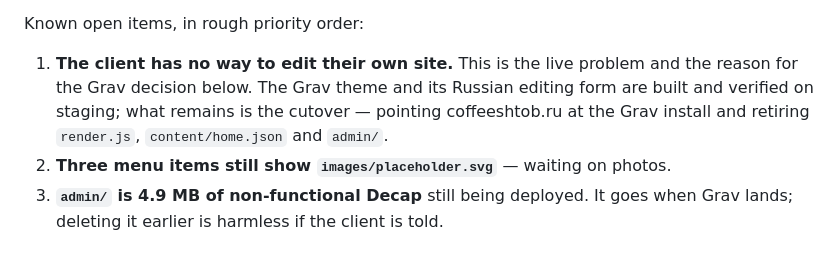
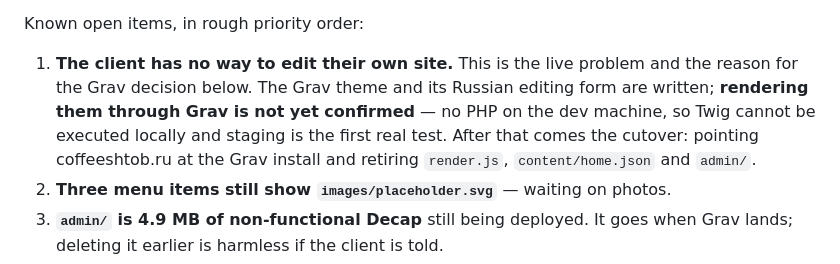
Before and after one commit to likeharvey17-art/coffeeshtob, a Markdown page: CLAUDE.md, the part around the change. Rendered like a GitHub page.

Commit message:
Don't claim the Grav port is verified before it has rendered once
It is written, not verified: there is no PHP on the dev machine, so Twig has
never been executed against it and staging is the first real test.

Co-Authored-By: Claude Opus 5 <noreply@anthropic.com>

```diff
--- a/CLAUDE.md
+++ b/CLAUDE.md
@@ -35,8 +35,10 @@ Known open items, in rough priority order:
 
 1. **The client has no way to edit their own site.** This is the live problem
    and the reason for the Grav decision below. The Grav theme and its Russian
-   editing form are built and verified on staging; what remains is the cutover
-   — pointing coffeeshtob.ru at the Grav install and retiring `render.js`,
+   editing form are written; **rendering them through Grav is not yet
+   confirmed** — no PHP on the dev machine, so Twig cannot be executed locally
+   and staging is the first real test. After that comes the cutover: pointing
+   coffeeshtob.ru at the Grav install and retiring `render.js`,
    `content/home.json` and `admin/`.
 2. **Three menu items still show `images/placeholder.svg`** — waiting on photos.
 3. **`admin/` is 4.9 MB of non-functional Decap** still being deployed. It goes
```
